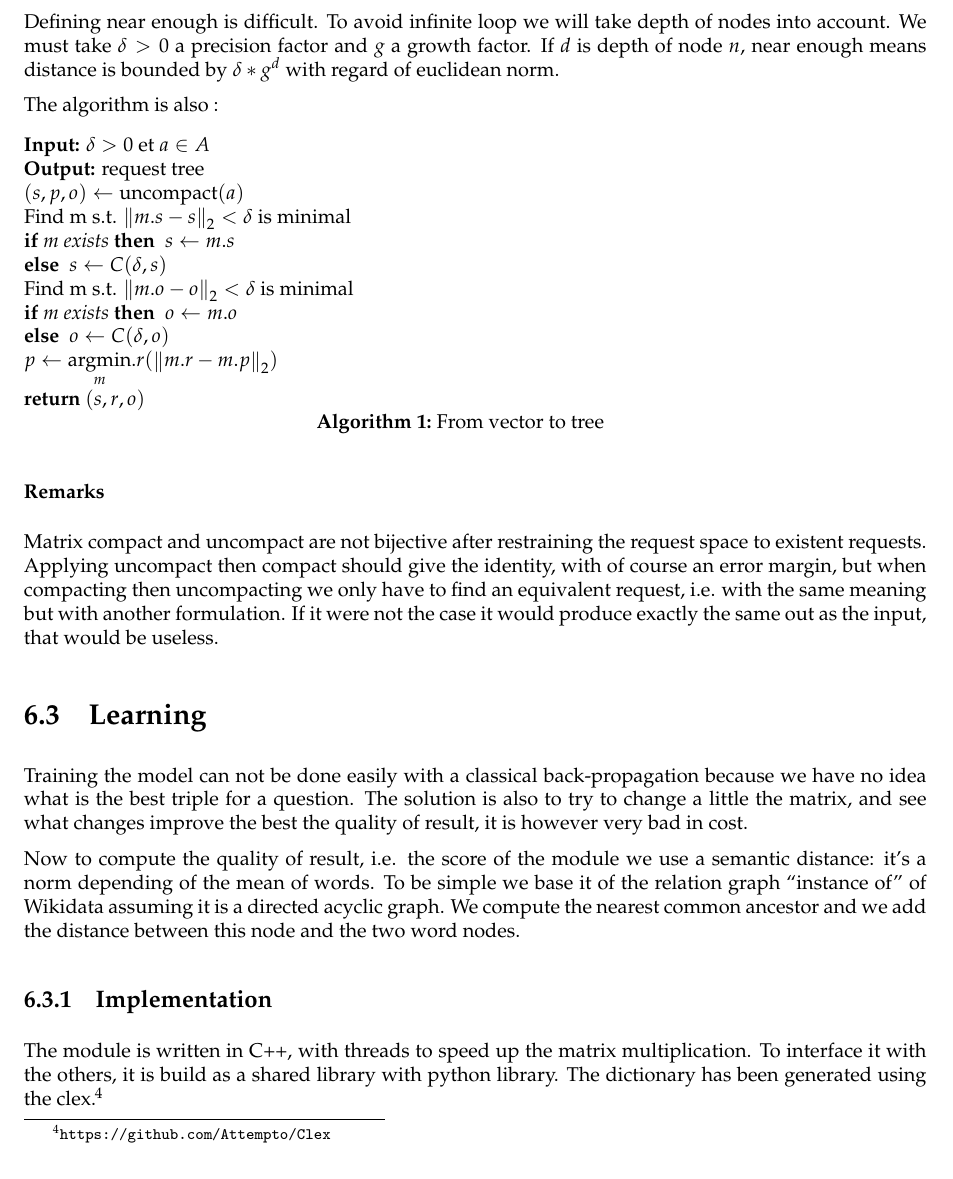
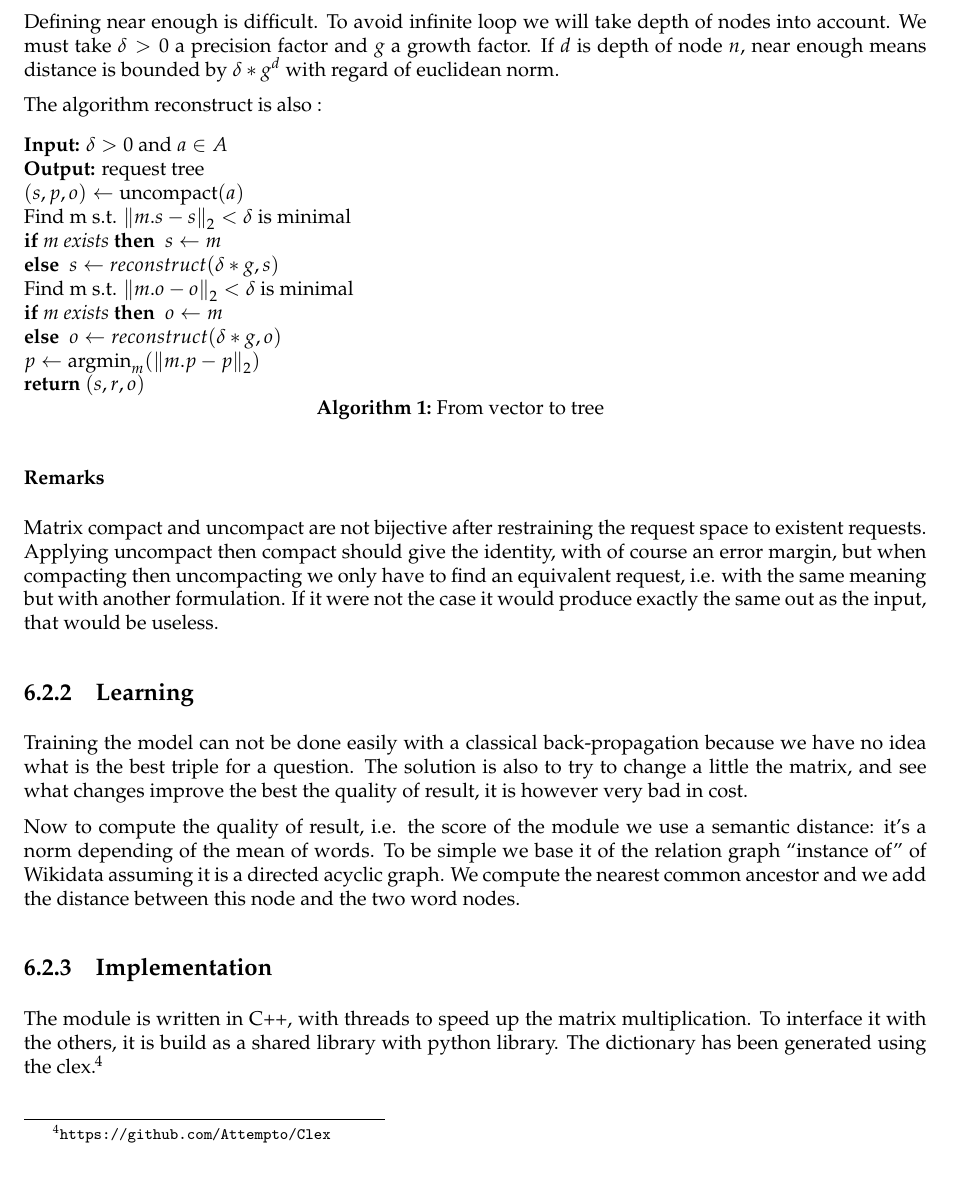
Before and after one commit to ProjetPP/Papers, a LaTeX thesis (FinalReport/main.tex, which reads FinalReport/questionParsing-ML.tex): part of page 27 of 47, cut so that both start at the same text. Compiled offline with pdfLaTeX.

Commit message:
Correct Algo

```diff
--- a/FinalReport/questionParsing-ML.tex
+++ b/FinalReport/questionParsing-ML.tex
@@ -43,30 +43,30 @@ This operation is quite symmetrical of the projection, with a matrix uncompact w
 
 Defining near enough is difficult. To avoid infinite loop we will take depth of nodes into account. We must take $\delta>0$ a precision factor and $g$ a growth factor. If $d$ is depth of node $n$, near enough means distance is bounded by $\delta*g^d$ with regard of euclidean norm.
 
-The algorithm is also :
+The algorithm reconstruct is also :
 
 
 
 \begin{algorithm}[H]
     \DontPrintSemicolon  % Some LaTeX compilers require you to use \dontprintsemicolon instead
-    \KwIn{$\delta>0$ et $a\in A$}
+    \KwIn{$\delta>0$ and $a\in A$}
     \KwOut{request tree}
     $(s,p,o) \gets \text{uncompact}(a)$\;
     Find m s.t. $\N{m.s-s}<\delta$ is minimal \;
     \lIf{m exists}{
-        $s \gets m.s$
+        $s \gets m$
     }
     \lElse{
-        $s \gets C(\delta,s)$
+        $s \gets reconstruct(\delta*g,s)$
     }
     Find m s.t. $\N{m.o-o}<\delta$ is minimal \;
     \lIf{m exists}{
-        $o \gets m.o$
+        $o \gets m$
     }
     \lElse{
-        $o \gets C(\delta,o)$
+        $o \gets reconstruct(\delta*g,o)$
     }
-    $p \gets \underset{m}{\text{argmin}}.r (\N{m.r-m.p})$\;
+    $p \gets {\text{argmin}}_m  (\N{m.p-p})$\;
     \Return{$(s,r,o)$}\;
     \caption{From vector to tree}
 \end{algorithm}
@@ -77,7 +77,7 @@ The algorithm is also :
 
 Matrix compact and uncompact are not bijective after restraining the request space to existent requests. Applying uncompact then compact should give the identity, with of course an error margin, but when compacting then uncompacting we only have to find an equivalent request, i.e. with the same meaning but with another formulation. If it were not the case it would produce exactly the same out as the input, that would be useless.
 
-\section{Learning}
+\subsection{Learning}
 
 Training the model can not be done easily with a classical back-propagation because we have no idea what is the best triple for a question. The solution is also to try to change a little the matrix, and see what changes improve the best the quality of result, it is however very bad in cost.
 
```
